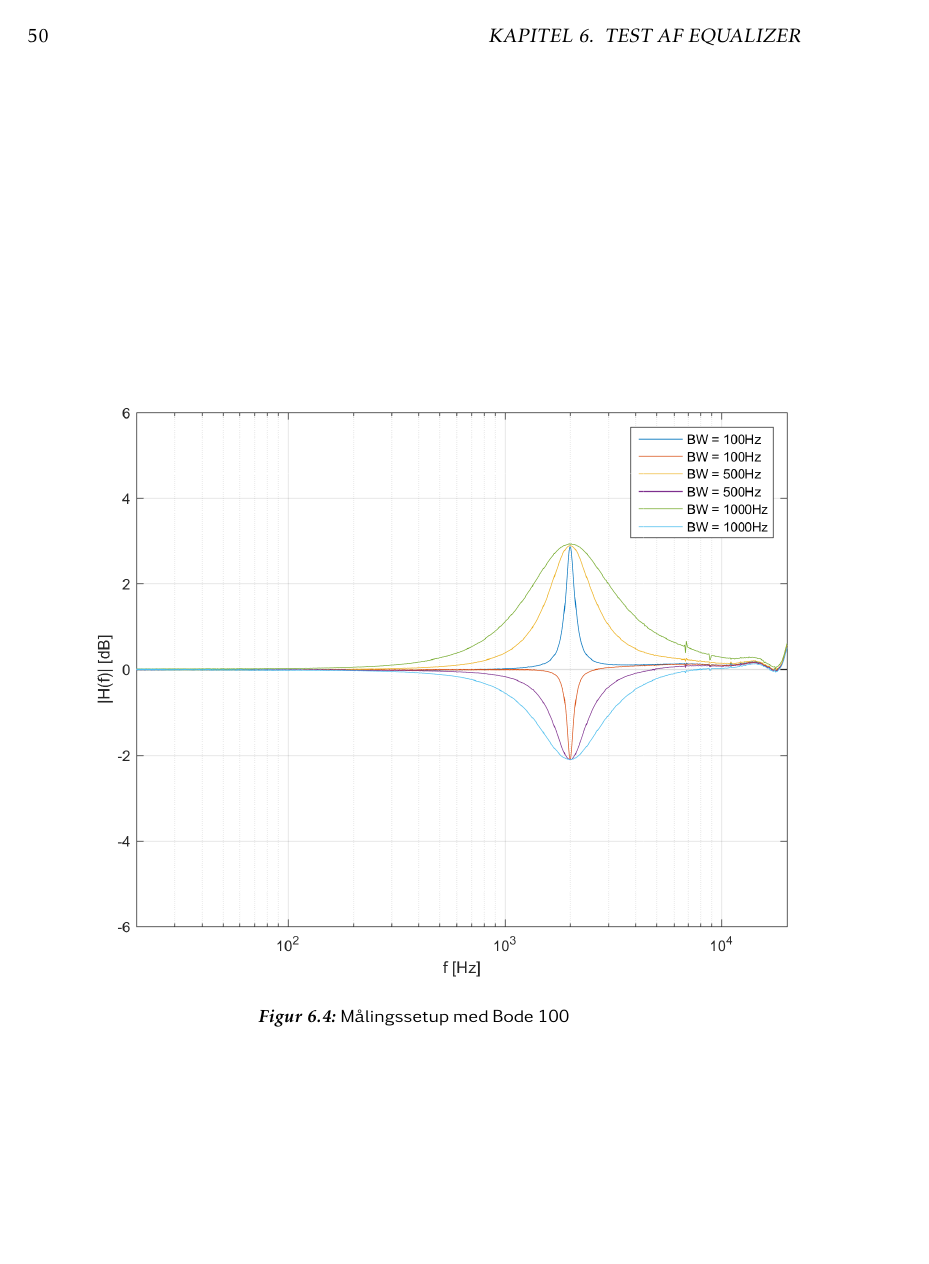
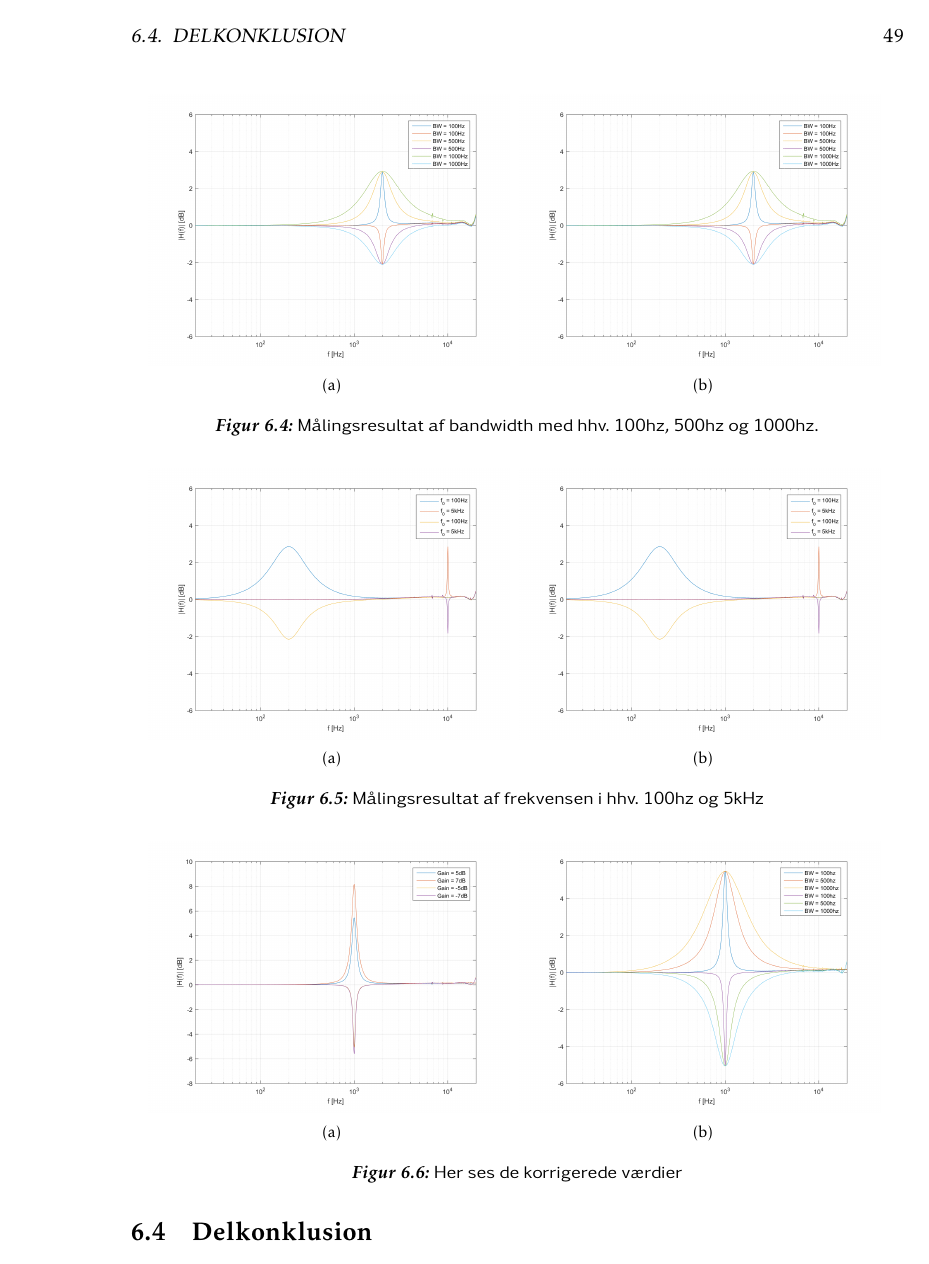
Before and after one commit to fraannk/sdu-gruppe3-2017, a LaTeX book (rapport.tex, which reads section/test.tex): page 52 of 69 before the commit and page 51 of 65 after it. Compiled offline with pdfLaTeX.

Commit message:
ændret størrelse på figurer, tykkelse mangler

```diff
--- a/section/test.tex
+++ b/section/test.tex
@@ -68,16 +73,36 @@ Da der blev målt første gang, viste det sig, at både frekvensen og amplituden
+	\label{fig:gain}
 \end{figure}
 
-\begin{figure}[h!]\label{fig:Bandwith_uden_hotfix}
+\begin{figure}[h!]
 	\centering
-	\includegraphics[scale = 0.8]{billeder/Bandwith_uden_hotfix}
-	\caption{Målingssetup med Bode 100}
+	\subbottom[]{%
+	\includegraphics[width=7cm]{billeder/Bandwith_uden_hotfix}
+	\label{fig:bandwidth_uden_hotfix}}
+	\subbottom[]{%
+	\includegraphics[width=7cm]{billeder/Bandwith_uden_hotfix}
+	\label{fig:bandwidth_teori}}
+  	\caption{Målingsresultat af bandwidth med hhv. 100hz, 500hz og 1000hz.}
+	\label{fig:gain}
 \end{figure}
 
-\begin{figure}[h!]\label{fig:Frekvensplacering_uden_hotfix}
+\begin{figure}[h!]
 	\centering
-	\includegraphics[scale = 0.8]{billeder/Frekvensplacering_uden_hotfix}
-	\caption{Målingssetup med Bode 100}
+	\subbottom[]{%
+	\includegraphics[width=7cm]{billeder/Frekvensplacering_uden_hotfix}
+	\label{fig:freq_uden_hotfix}}
+	\subbottom[]{%
+	\includegraphics[width=7cm]{billeder/Frekvensplacering_uden_hotfix}
+	\label{fig:freq_teori}}
+  	\caption{Målingsresultat af frekvensen i hhv. 100hz og 5kHz}
+	\label{fig:gain}
 \end{figure}
 
-\begin{figure}[h!]\label{fig:Gain_med_hotfix}
+\begin{figure}[h!]
 	\centering
+	\subbottom[]{%
+	\includegraphics[width=7cm]{billeder/Gain_Med_hotfix}
+	\label{fig:gain_med_hotfix}}
+	\subbottom[]{%
+	\includegraphics[width=7cm]{billeder/Bandwidth_Med_hotfix}
+	\label{fig:bandwidth_med_hotfix}}
+  	\caption{Her ses de korrigerede værdier}
```
Also changed, not shown: section/test.tex (26 more changed lines).
